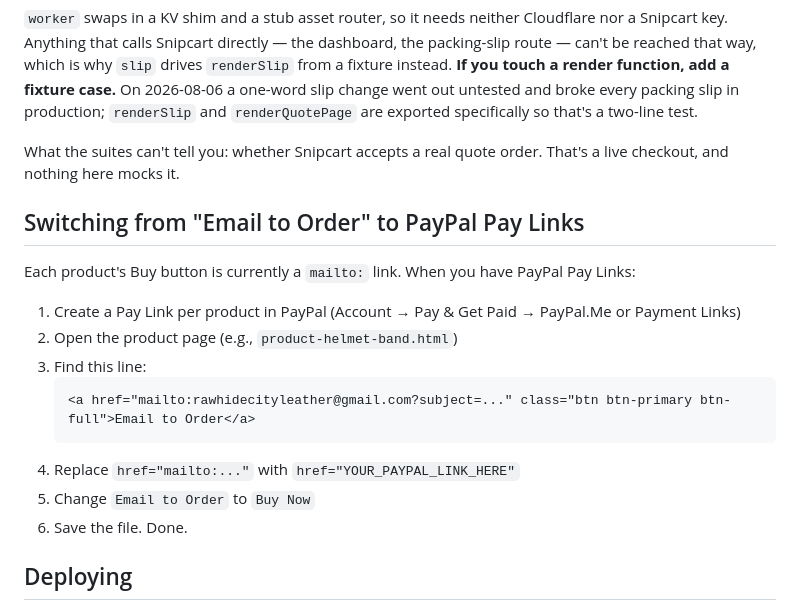
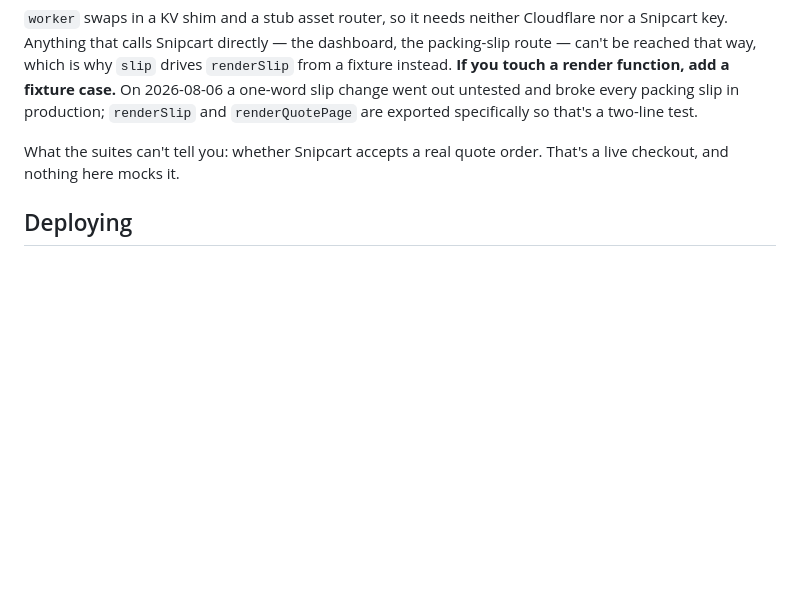
Before and after one commit to Rawhidecityleather/rawhide-website, a Markdown page: README.md, the part around the change. GitHub-like rendering; blank space fills up the shorter version.

Commit message:
Drop the PayPal Pay Links section
It described swapping mailto: buy buttons for PayPal links. That
migration happened, to Snipcart rather than PayPal, and there is not a
single mailto: buy button left in the site. Following these steps meant
hunting for markup that no longer exists.

Co-Authored-By: Claude Opus 5 <noreply@anthropic.com>

````diff
--- a/README.md
+++ b/README.md
@@ -401,20 +401,6 @@ untested and broke every packing slip in production; `renderSlip` and
 What the suites can't tell you: whether Snipcart accepts a real quote order.
 That's a live checkout, and nothing here mocks it.
 
-## Switching from "Email to Order" to PayPal Pay Links
-
-Each product's Buy button is currently a `mailto:` link. When you have PayPal Pay Links:
-
-1. Create a Pay Link per product in PayPal (Account → Pay & Get Paid → PayPal.Me or Payment Links)
-2. Open the product page (e.g., `product-helmet-band.html`)
-3. Find this line:
-   ```html
-   <a href="mailto:rawhidecityleather@gmail.com?subject=..." class="btn btn-primary btn-full">Email to Order</a>
-   ```
-4. Replace `href="mailto:..."` with `href="YOUR_PAYPAL_LINK_HERE"`
-5. Change `Email to Order` to `Buy Now`
-6. Save the file. Done.
-
 ## Deploying
 
 The site runs on **Cloudflare Workers**, not Netlify. One command puts
````
